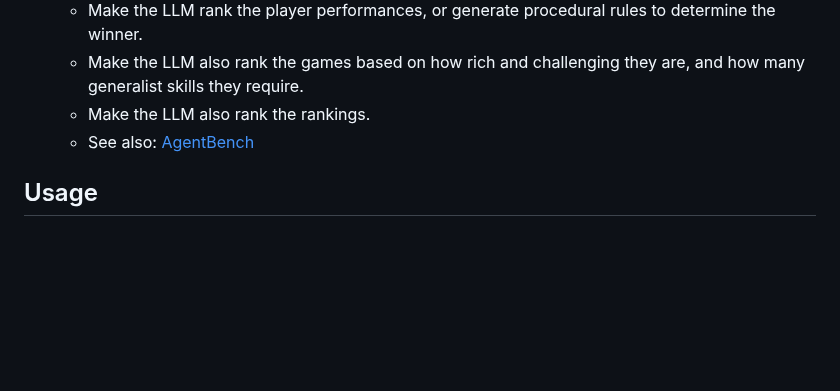
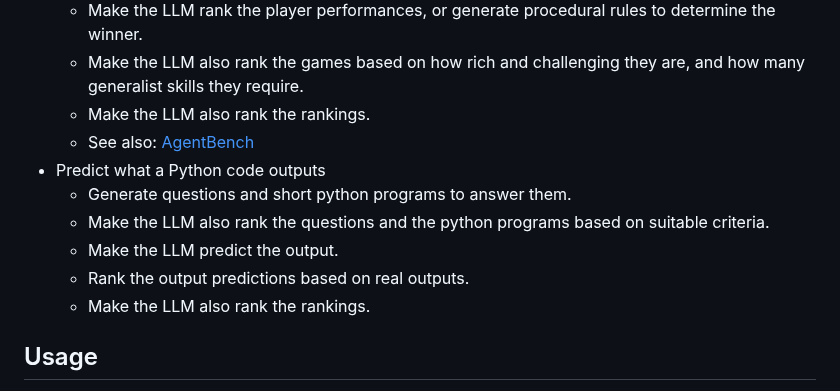
Before and after one commit to keskival/recursive-self-improvement-suite, a Markdown page: README.md, the part around the change. Rendered like a GitHub page; blank space fills up the shorter version.

Commit message:
Added code output challenge.

```diff
--- a/README.md
+++ b/README.md
@@ -39,6 +39,12 @@ Some notes about fine-tuning process:
   * Make the LLM also rank the games based on how rich and challenging they are, and how many generalist skills they require.
   * Make the LLM also rank the rankings.
   * See also: [AgentBench](https://github.com/THUDM/AgentBench)
+- Predict what a Python code outputs
+  * Generate questions and short python programs to answer them.
+  * Make the LLM also rank the questions and the python programs based on suitable criteria.
+  * Make the LLM predict the output.
+  * Rank the output predictions based on real outputs.
+  * Make the LLM also rank the rankings.
 
 ## Usage
 
```
